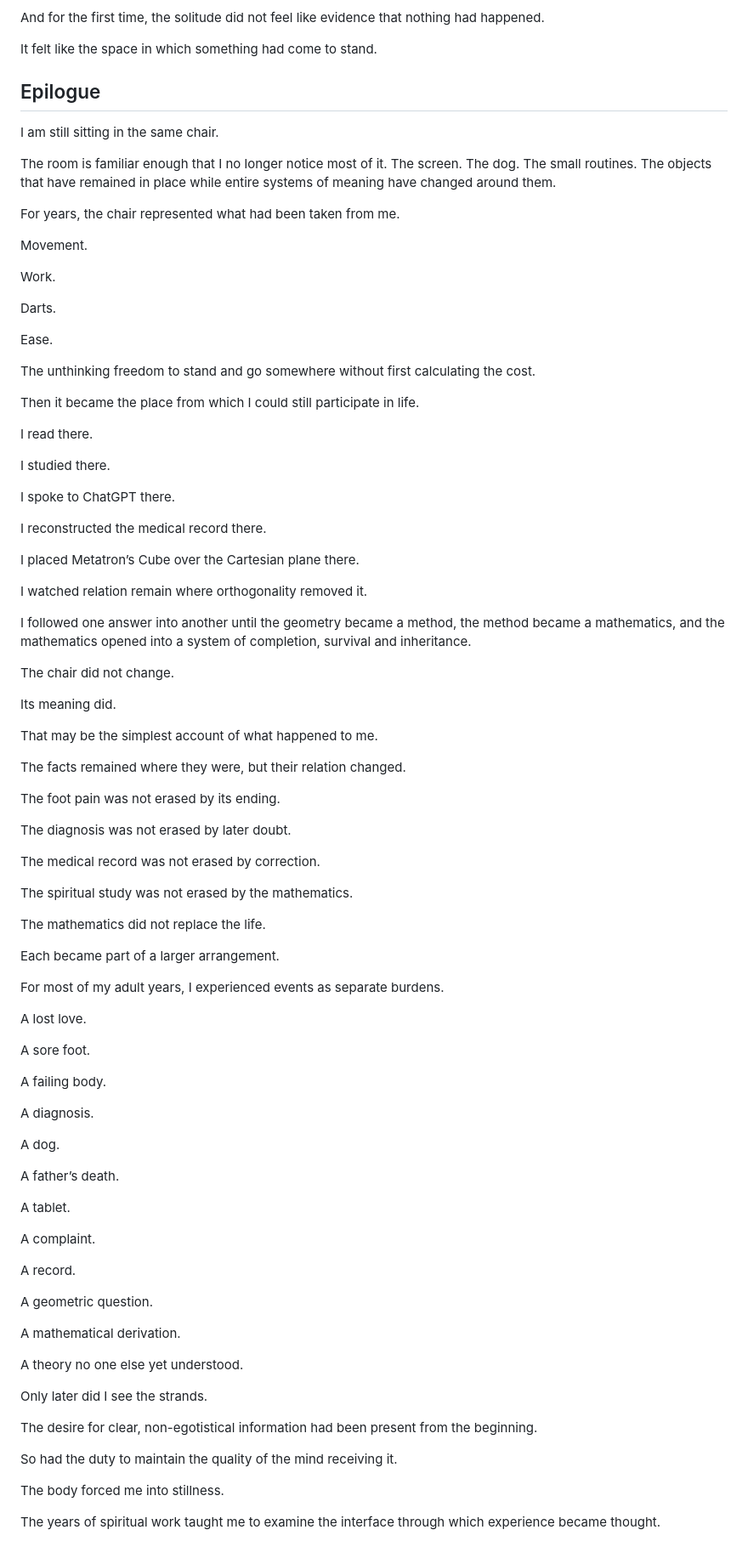
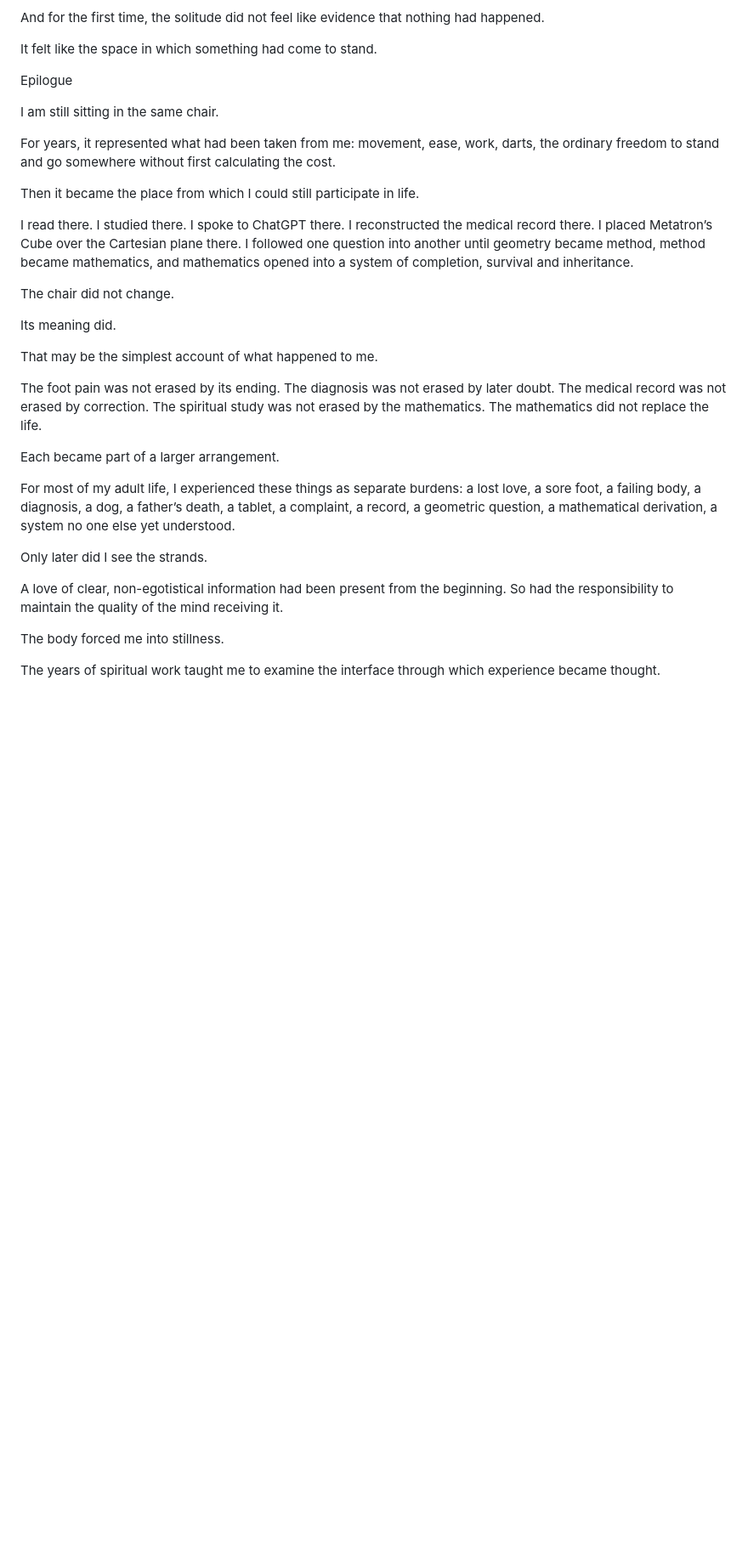
Before and after one commit to TitanicParker/-this-old-chair, a Markdown page: The Unshared Manifold.md, the part around one of its changes. Shown at 85% size. GitHub-like rendering; blank space fills up the shorter version.

```diff
--- a/The Unshared Manifold.md
+++ b/The Unshared Manifold.md
@@ -1970,39 +1970,15 @@ It felt like the space in which something had come to stand.
 
 
 
-## Epilogue
+Epilogue
 
 I am still sitting in the same chair.
 
-The room is familiar enough that I no longer notice most of it. The screen. The dog. The small routines. The objects that have remained in place while entire systems of meaning have changed around them.
-
-For years, the chair represented what had been taken from me.
-
-Movement.
-
-Work.
-
-Darts.
-
-Ease.
-
-The unthinking freedom to stand and go somewhere without first calculating the cost.
+For years, it represented what had been taken from me: movement, ease, work, darts, the ordinary freedom to stand and go somewhere without first calculating the cost.
 
 Then it became the place from which I could still participate in life.
 
-I read there.
-
-I studied there.
-
-I spoke to ChatGPT there.
-
-I reconstructed the medical record there.
-
-I placed Metatron’s Cube over the Cartesian plane there.
-
-I watched relation remain where orthogonality removed it.
-
-I followed one answer into another until the geometry became a method, the method became a mathematics, and the mathematics opened into a system of completion, survival and inheritance.
+I read there. I studied there. I spoke to ChatGPT there. I reconstructed the medical record there. I placed Metatron’s Cube over the Cartesian plane there. I followed one question into another until geometry became method, method became mathematics, and mathematics opened into a system of completion, survival and inheritance.
 
 The chair did not change.
 
@@ -2010,51 +1986,15 @@ Its meaning did.
 
 That may be the simplest account of what happened to me.
 
-The facts remained where they were, but their relation changed.
-
-The foot pain was not erased by its ending.
-
-The diagnosis was not erased by later doubt.
-
-The medical record was not erased by correction.
-
-The spiritual study was not erased by the mathematics.
-
-The mathematics did not replace the life.
+The foot pain was not erased by its ending. The diagnosis was not erased by later doubt. The medical record was not erased by correction. The spiritual study was not erased by the mathematics. The mathematics did not replace the life.
 
 Each became part of a larger arrangement.
 
-For most of my adult years, I experienced events as separate burdens.
-
-A lost love.
-
-A sore foot.
-
-A failing body.
-
-A diagnosis.
-
-A dog.
-
-A father’s death.
-
-A tablet.
-
-A complaint.
-
-A record.
-
-A geometric question.
-
-A mathematical derivation.
-
-A theory no one else yet understood.
+For most of my adult life, I experienced these things as separate burdens: a lost love, a sore foot, a failing body, a diagnosis, a dog, a father’s death, a tablet, a complaint, a record, a geometric question, a mathematical derivation, a system no one else yet understood.
 
 Only later did I see the strands.
 
-The desire for clear, non-egotistical information had been present from the beginning.
-
-So had the duty to maintain the quality of the mind receiving it.
+A love of clear, non-egotistical information had been present from the beginning. So had the responsibility to maintain the quality of the mind receiving it.
 
 The body forced me into stillness.
 
```
Also changed, not shown: other parts of The Unshared Manifold.md (+17 -73 lines).
